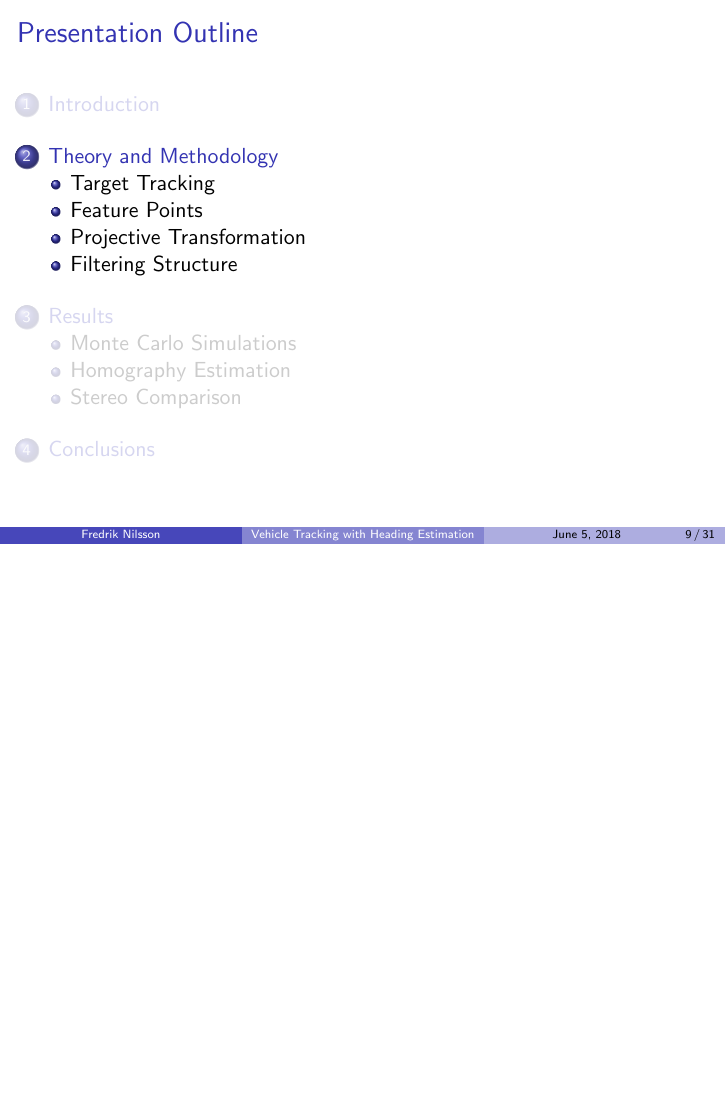
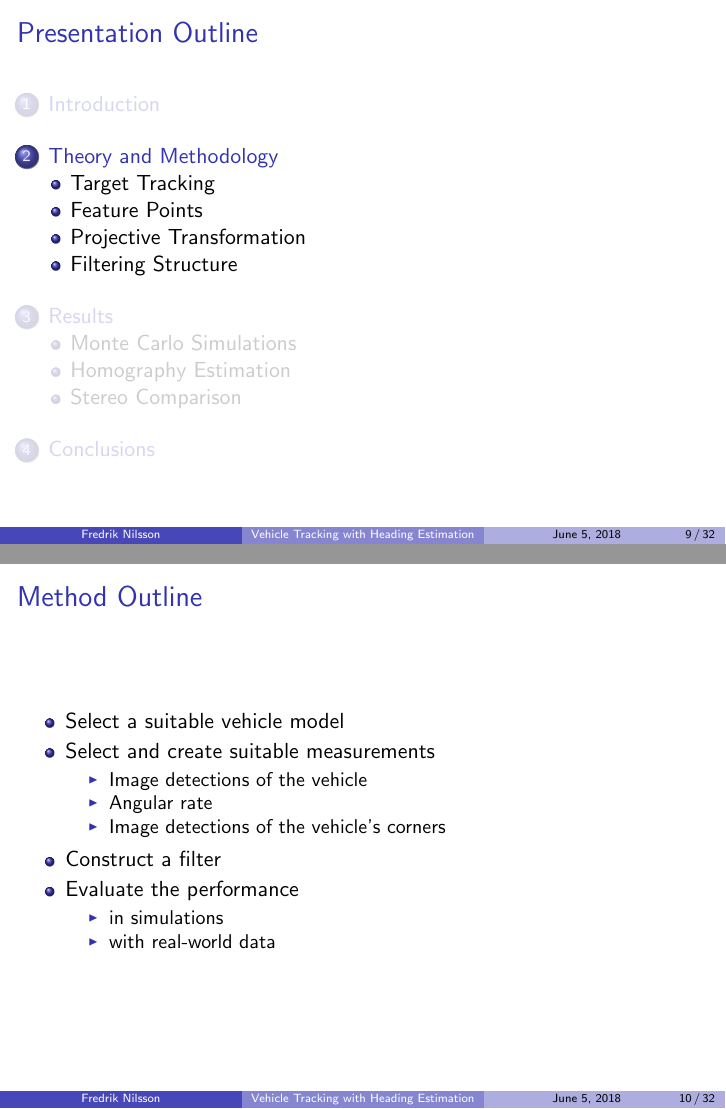
Before and after one commit to fredriknilsson94/MastersThesisPresentation, LaTeX slides (main.tex): page 11 of 34 before the commit and pages 11 and 12 of 35 after it, the two joined at a grey line, the shorter picture padded with empty space. Compiled offline with pdfLaTeX; a LaTeX package or settings file that is missing is left out.

Commit message:
Add frame describing the method outline

```diff
--- a/main.tex
+++ b/main.tex
@@ -212,6 +212,24 @@
 % ------------------------------
 \section{Theory and Methodology}
 % ------------------------------
+
+\begin{frame}{Method Outline}
+	\begin{itemize}
+		\item Select a suitable vehicle model
+		\item Select and create suitable measurements
+		\begin{itemize}
+			\item Image detections of the vehicle
+			\item Angular rate
+			\item Image detections of the vehicle's corners
+		\end{itemize}
+		\item Construct a filter
+		\item Evaluate the performance
+		\begin{itemize}
+			\item in simulations
+			\item with real-world data
+		\end{itemize}
+	\end{itemize}
+\end{frame}
 
 \subsection{Target Tracking}
 
```
